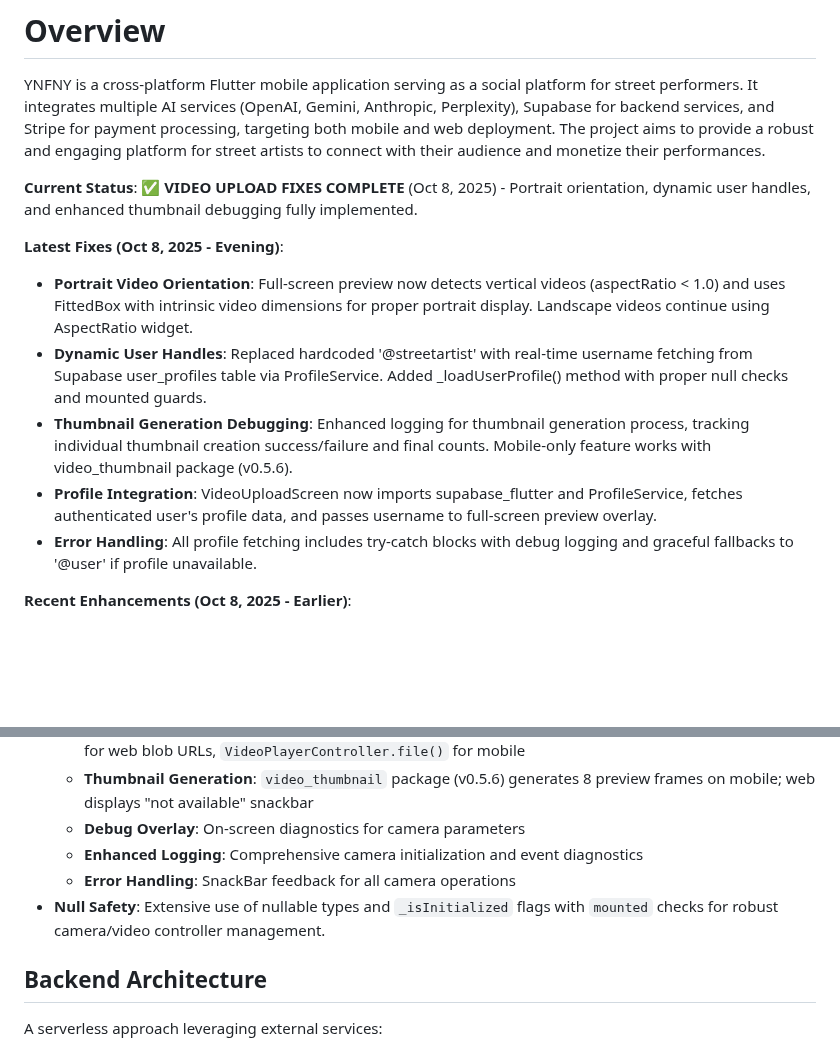
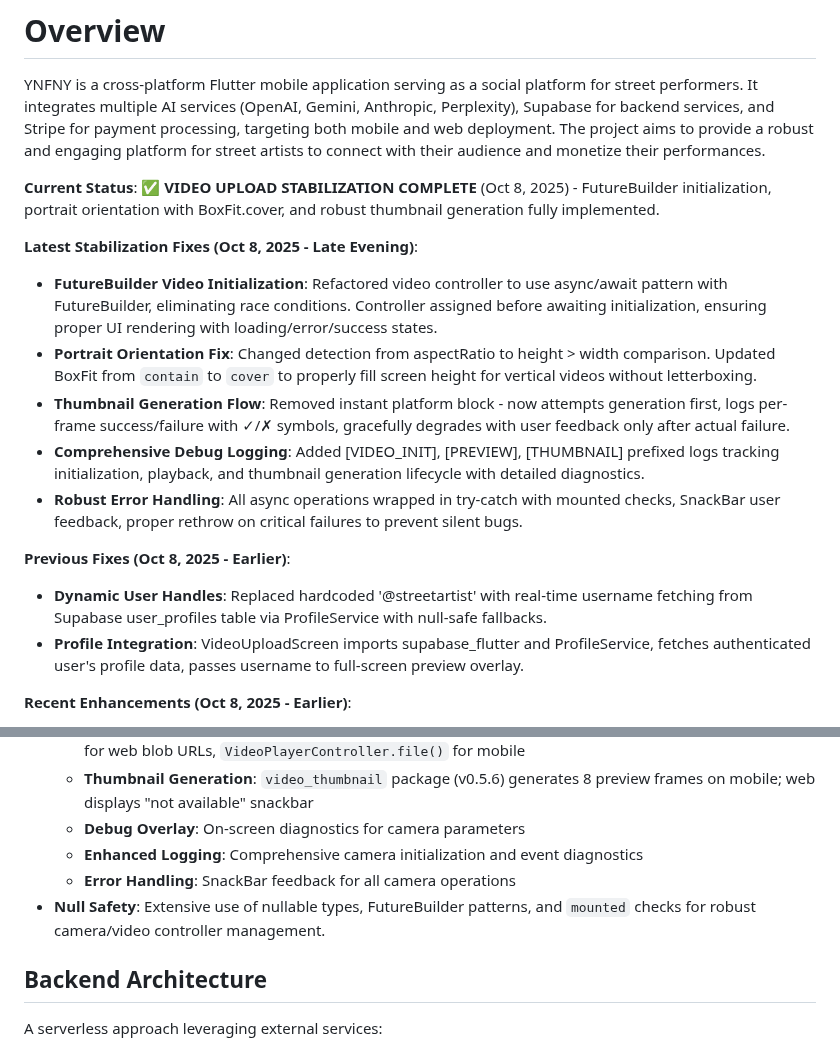
Before and after one commit to Gdogmacbobb/upload-now-works-fix-posting, a Markdown page: replit.md, 2 parts joined by grey strips. Rendered like a GitHub page; blank space fills up the shorter version.

Commit message:
Stabilize video upload features for street performer application
Refactor video upload controller initialization using FutureBuilder, adjust portrait video orientation handling with BoxFit.cover, and enhance thumbnail generation logging and error handling for a more robust user experience.

Replit-Commit-Author: Agent
Replit-Commit-Session-Id: 28a27936-06bb-47ab-8c4d-368ade1be9b2
Replit-Commit-Checkpoint-Type: full_checkpoint
Replit-Commit-Screenshot-Url: https://storage.googleapis.com/screenshot-production-us-central1/3778a8d9-5267-4cac-ae3b-ed25f4f80501/28a27936-06bb-47ab-8c4d-368ade1be9b2/xzVGqxy

```diff
--- a/replit.md
+++ b/replit.md
@@ -2,14 +2,18 @@
 
 YNFNY is a cross-platform Flutter mobile application serving as a social platform for street performers. It integrates multiple AI services (OpenAI, Gemini, Anthropic, Perplexity), Supabase for backend services, and Stripe for payment processing, targeting both mobile and web deployment. The project aims to provide a robust and engaging platform for street artists to connect with their audience and monetize their performances.
 
-**Current Status**: ✅ **VIDEO UPLOAD FIXES COMPLETE** (Oct 8, 2025) - Portrait orientation, dynamic user handles, and enhanced thumbnail debugging fully implemented.
+**Current Status**: ✅ **VIDEO UPLOAD STABILIZATION COMPLETE** (Oct 8, 2025) - FutureBuilder initialization, portrait orientation with BoxFit.cover, and robust thumbnail generation fully implemented.
 
-**Latest Fixes (Oct 8, 2025 - Evening)**:
-- **Portrait Video Orientation**: Full-screen preview now detects vertical videos (aspectRatio < 1.0) and uses FittedBox with intrinsic video dimensions for proper portrait display. Landscape videos continue using AspectRatio widget.
-- **Dynamic User Handles**: Replaced hardcoded '@streetartist' with real-time username fetching from Supabase user_profiles table via ProfileService. Added _loadUserProfile() method with proper null checks and mounted guards.
-- **Thumbnail Generation Debugging**: Enhanced logging for thumbnail generation process, tracking individual thumbnail creation success/failure and final counts. Mobile-only feature works with video_thumbnail package (v0.5.6).
-- **Profile Integration**: VideoUploadScreen now imports supabase_flutter and ProfileService, fetches authenticated user's profile data, and passes username to full-screen preview overlay.
-- **Error Handling**: All profile fetching includes try-catch blocks with debug logging and graceful fallbacks to '@user' if profile unavailable.
+**Latest Stabilization Fixes (Oct 8, 2025 - Late Evening)**:
+- **FutureBuilder Video Initialization**: Refactored video controller to use async/await pattern with FutureBuilder, eliminating race conditions. Controller assigned before awaiting initialization, ensuring proper UI rendering with loading/error/success states.
+- **Portrait Orientation Fix**: Changed detection from aspectRatio to height > width comparison. Updated BoxFit from `contain` to `cover` to properly fill screen height for vertical videos without letterboxing.
+- **Thumbnail Generation Flow**: Removed instant platform block - now attempts generation first, logs per-frame success/failure with ✓/✗ symbols, gracefully degrades with user feedback only after actual failure.
+- **Comprehensive Debug Logging**: Added [VIDEO_INIT], [PREVIEW], [THUMBNAIL] prefixed logs tracking initialization, playback, and thumbnail generation lifecycle with detailed diagnostics.
+- **Robust Error Handling**: All async operations wrapped in try-catch with mounted checks, SnackBar user feedback, proper rethrow on critical failures to prevent silent bugs.
+
+**Previous Fixes (Oct 8, 2025 - Earlier)**:
+- **Dynamic User Handles**: Replaced hardcoded '@streetartist' with real-time username fetching from Supabase user_profiles table via ProfileService with null-safe fallbacks.
+- **Profile Integration**: VideoUploadScreen imports supabase_flutter and ProfileService, fetches authenticated user's profile data, passes username to full-screen preview overlay.
 
 **Recent Enhancements (Oct 8, 2025 - Earlier)**:
 - **Asset Configuration Fixed**: Added Flutter assets declaration to pubspec.yaml with `uses-material-design: true` and proper asset paths (assets/, images/, fonts/)
@@ -50,7 +54,7 @@ The application utilizes Flutter's standard architecture, focusing on a single c
   - **Debug Overlay**: On-screen diagnostics for camera parameters
   - **Enhanced Logging**: Comprehensive camera initialization and event diagnostics
   - **Error Handling**: SnackBar feedback for all camera operations
-- **Null Safety**: Extensive use of nullable types and `_isInitialized` flags with `mounted` checks for robust camera/video controller management.
+- **Null Safety**: Extensive use of nullable types, FutureBuilder patterns, and `mounted` checks for robust camera/video controller management.
 
 ## Backend Architecture
 A serverless approach leveraging external services:
```
